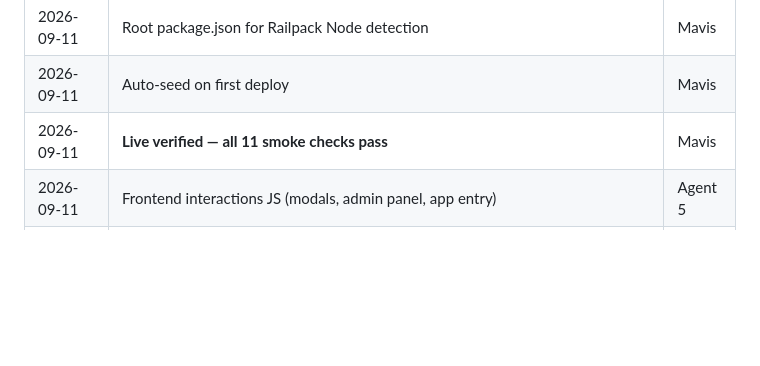
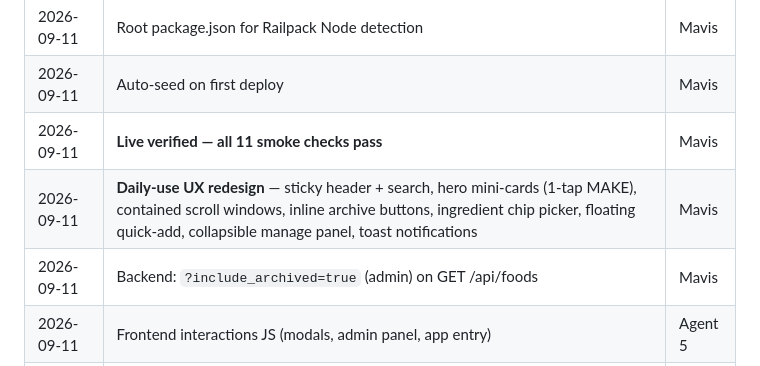
Before and after one commit to angelob120/caveman-food, a Markdown page: STATE.md, the part around the change. Rendered like a GitHub page; blank space fills up the shorter version.

Commit message:
Update STATE.md with daily-use redesign changelog

```diff
--- a/STATE.md
+++ b/STATE.md
@@ -89,6 +89,8 @@ These are the **law**. If reality contradicts them, update the doc AND tell the
 | 2026-09-11 | Root package.json for Railpack Node detection | Mavis |
 | 2026-09-11 | Auto-seed on first deploy | Mavis |
 | 2026-09-11 | **Live verified — all 11 smoke checks pass** | Mavis |
+| 2026-09-11 | **Daily-use UX redesign** — sticky header + search, hero mini-cards (1-tap MAKE), contained scroll windows, inline archive buttons, ingredient chip picker, floating quick-add, collapsible manage panel, toast notifications | Mavis |
+| 2026-09-11 | Backend: `?include_archived=true` (admin) on GET /api/foods | Mavis |
 | 2026-09-11 | Frontend interactions JS (modals, admin panel, app entry) | Agent 5 |
 | 2026-09-11 | Backend Express API with all routes + dashboard aggregator | Agent 2 |
 | 2026-09-11 | Railway project `caveman-food` created; Postgres provisioned; web service scaffolded; config files written (railway.toml, Procfile, .env.example, .gitignore) | Agent 6 |
```
